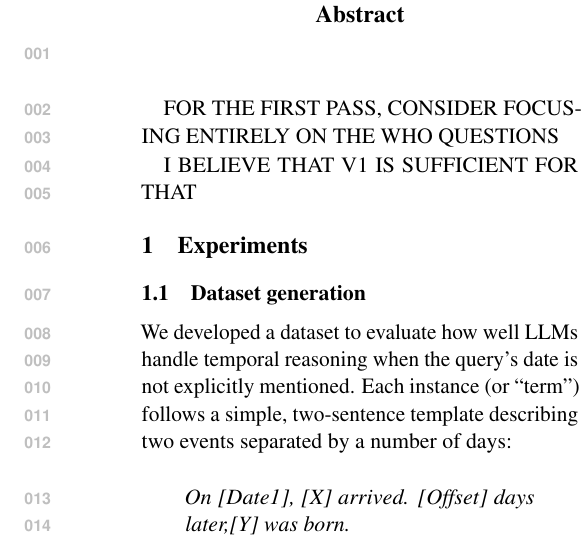
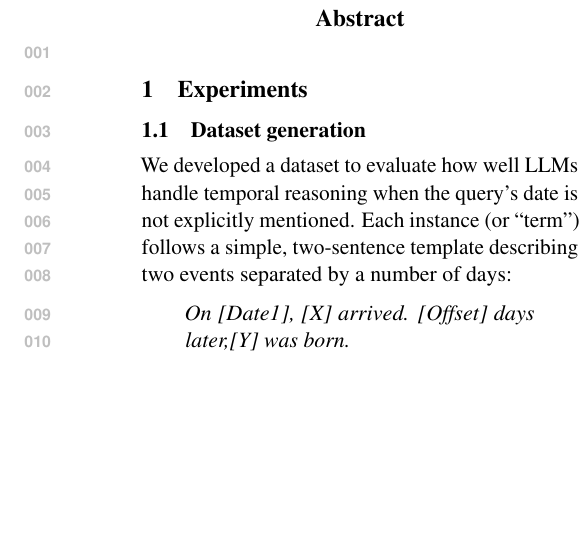
Before and after one commit to henrikhenrikg/striezel, a LaTeX paper (main.tex): part of one column of page 1 of 4, cut so that both start at the same text, the shorter picture padded with empty space. Compiled offline with pdfLaTeX; a missing bibliography style is replaced by a similar one.

Commit message:
empty commit message

```diff
--- a/main.tex
+++ b/main.tex
@@ -139,11 +139,6 @@ $>>>$\hspace{1cm}}}}}
 \end{abstract}
 
 
-
-FOR THE FIRST PASS, CONSIDER  FOCUSING ENTIRELY ON THE WHO
-QUESTIONS
-
-I BELIEVE THAT V1 IS SUFFICIENT FOR THAT
 
 \section{Experiments}
 
```
